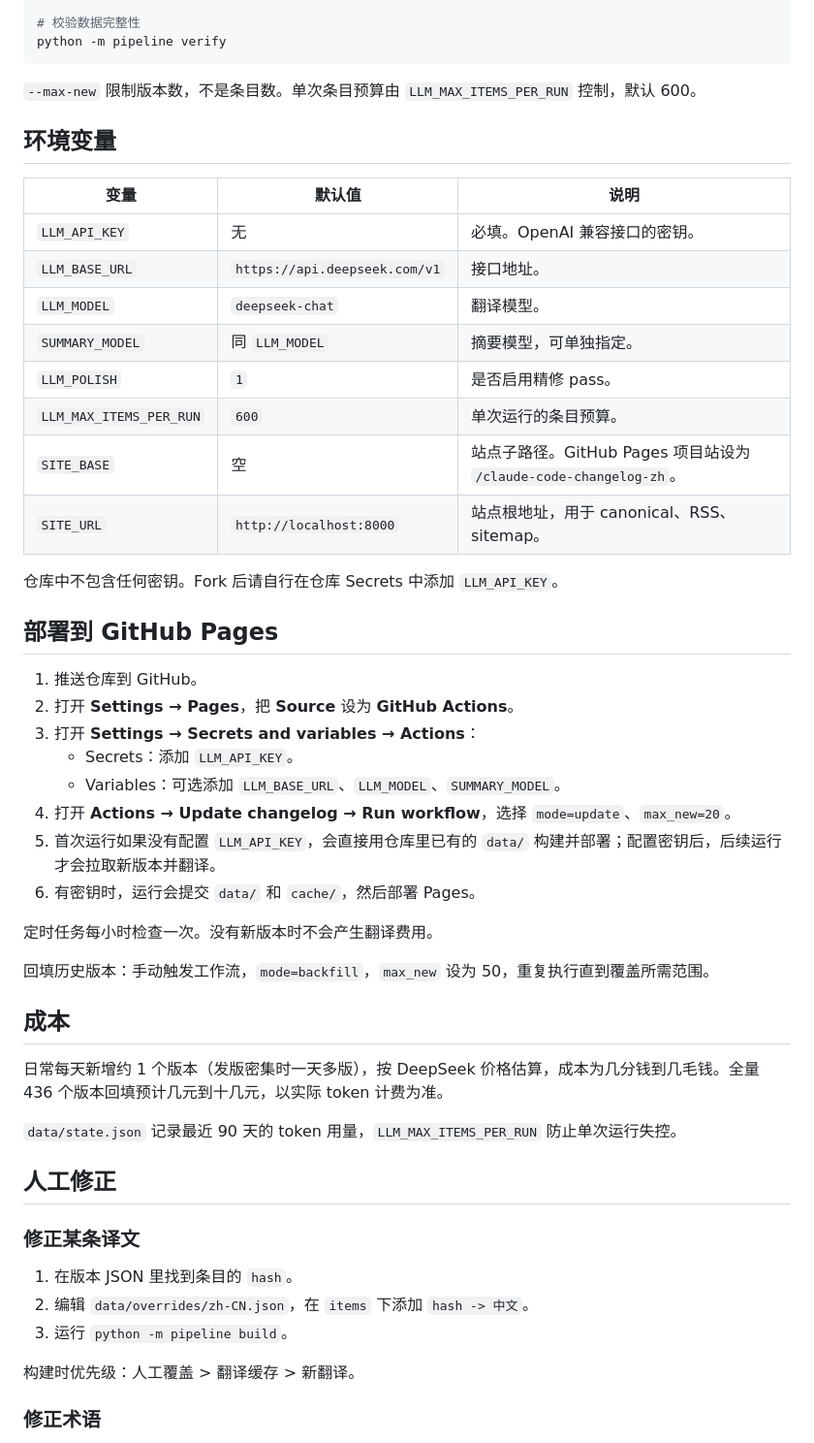
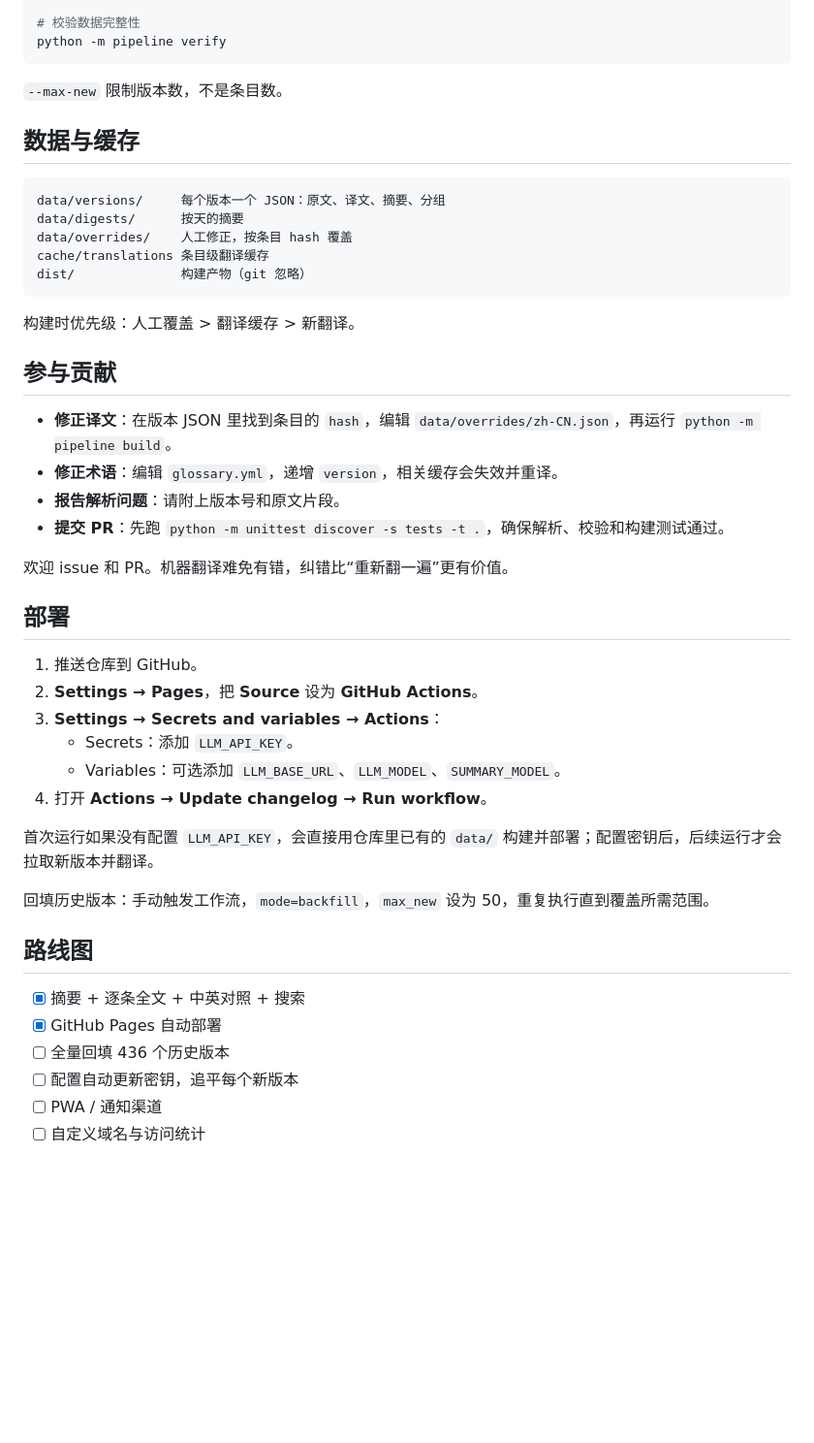
Before and after one commit to FrankArin/claude-code-changelog-zh, a Markdown page: README.md, the part around one of its changes. Shown at 97% size. Rendered like a GitHub page; blank space fills up the shorter version.

````diff
--- a/README.md
+++ b/README.md
@@ -92,53 +125,48 @@ python -m pipeline build
 python -m pipeline verify
 ```
 
-`--max-new` 限制版本数，不是条目数。单次条目预算由 `LLM_MAX_ITEMS_PER_RUN` 控制，默认 600。
+`--max-new` 限制版本数，不是条目数。
 
-## 环境变量
+## 数据与缓存
 
-| 变量 | 默认值 | 说明 |
-| --- | --- | --- |
-| `LLM_API_KEY` | 无 | 必填。OpenAI 兼容接口的密钥。 |
-| `LLM_BASE_URL` | `https://api.deepseek.com/v1` | 接口地址。 |
-| `LLM_MODEL` | `deepseek-chat` | 翻译模型。 |
-| `SUMMARY_MODEL` | 同 `LLM_MODEL` | 摘要模型，可单独指定。 |
-| `LLM_POLISH` | `1` | 是否启用精修 pass。 |
-| `LLM_MAX_ITEMS_PER_RUN` | `600` | 单次运行的条目预算。 |
-| `SITE_BASE` | 空 | 站点子路径。GitHub Pages 项目站设为 `/claude-code-changelog-zh`。 |
-| `SITE_URL` | `http://localhost:8000` | 站点根地址，用于 canonical、RSS、sitemap。 |
+```
+data/versions/     每个版本一个 JSON：原文、译文、摘要、分组
+data/digests/      按天的摘要
+data/overrides/    人工修正，按条目 hash 覆盖
+cache/translations 条目级翻译缓存
+dist/              构建产物（git 忽略）
+```
 
-仓库中不包含任何密钥。Fork 后请自行在仓库 Secrets 中添加 `LLM_API_KEY`。
+构建时优先级：人工覆盖 > 翻译缓存 > 新翻译。
 
-## 部署到 GitHub Pages
+## 参与贡献
+
+- **修正译文**：在版本 JSON 里找到条目的 `hash`，编辑 `data/overrides/zh-CN.json`，再运行 `python -m pipeline build`。
+- **修正术语**：编辑 `glossary.yml`，递增 `version`，相关缓存会失效并重译。
+- **报告解析问题**：请附上版本号和原文片段。
+- **提交 PR**：先跑 `python -m unittest discover -s tests -t .`，确保解析、校验和构建测试通过。
+
+欢迎 issue 和 PR。机器翻译难免有错，纠错比“重新翻一遍”更有价值。
+
+## 部署
 
 1. 推送仓库到 GitHub。
-2. 打开 **Settings → Pages**，把 **Source** 设为 **GitHub Actions**。
-3. 打开 **Settings → Secrets and variables → Actions**：
+2. **Settings → Pages**，把 **Source** 设为 **GitHub Actions**。
+3. **Settings → Secrets and variables → Actions**：
    - Secrets：添加 `LLM_API_KEY`。
    - Variables：可选添加 `LLM_BASE_URL`、`LLM_MODEL`、`SUMMARY_MODEL`。
-4. 打开 **Actions → Update changelog → Run workflow**，选择 `mode=update`、`max_new=20`。
-5. 首次运行如果没有配置 `LLM_API_KEY`，会直接用仓库里已有的 `data/` 构建并部署；配置密钥后，后续运行才会拉取新版本并翻译。
-6. 有密钥时，运行会提交 `data/` 和 `cache/`，然后部署 Pages。
+4. 打开 **Actions → Update changelog → Run workflow**。
 
-定时任务每小时检查一次。没有新版本时不会产生翻译费用。
+首次运行如果没有配置 `LLM_API_KEY`，会直接用仓库里已有的 `data/` 构建并部署；配置密钥后，后续运行才会拉取新版本并翻译。
 
 回填历史版本：手动触发工作流，`mode=backfill`，`max_new` 设为 50，重复执行直到覆盖所需范围。
 
-## 成本
+## 路线图
 
-日常每天新增约 1 个版本（发版密集时一天多版），按 DeepSeek 价格估算，成本为几分钱到几毛钱。全量 436 个版本回填预计几元到十几元，以实际 token 计费为准。
+- [x] 摘要 + 逐条全文 + 中英对照 + 搜索
+- [x] GitHub Pages 自动部署
+- [ ] 全量回填 436 个历史版本
+- [ ] 配置自动更新密钥，追平每个新版本
+- [ ] PWA / 通知渠道
+- [ ] 自定义域名与访问统计
 
-`data/state.json` 记录最近 90 天的 token 用量，`LLM_MAX_ITEMS_PER_RUN` 防止单次运行失控。
-
-## 人工修正
-
-### 修正某条译文
-
-1. 在版本 JSON 里找到条目的 `hash`。
-2. 编辑 `data/overrides/zh-CN.json`，在 `items` 下添加 `hash -> 中文`。
-3. 运行 `python -m pipeline build`。
-
-构建时优先级：人工覆盖 > 翻译缓存 > 新翻译。
-
-### 修正术语
-
````
Also changed, not shown: other parts of README.md (+77 -61 lines), docs/preview.png (added).
